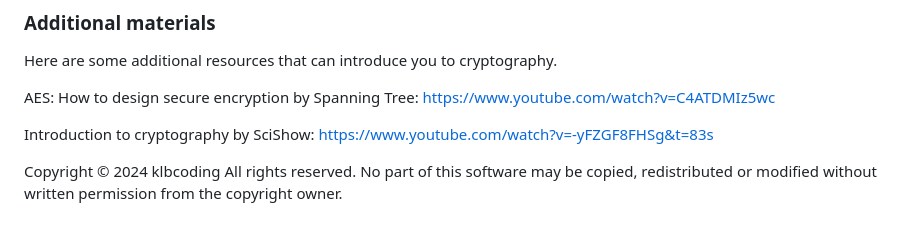
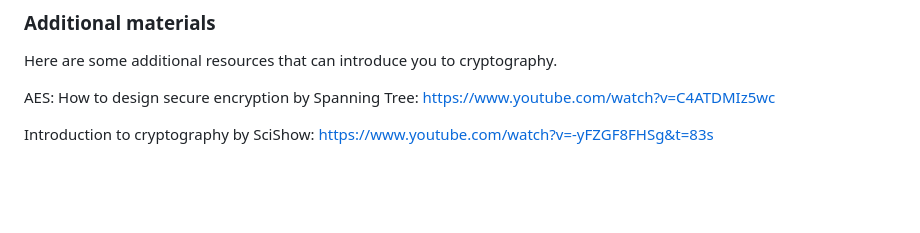
Before and after one commit to klbcoding/EncryptMe, a Markdown page: README.md, the part around the change. GitHub-like rendering; blank space fills up the shorter version.

```diff
--- a/README.md
+++ b/README.md
@@ -140,6 +140,3 @@ Here are some additional resources that can introduce you to cryptography.
 AES: How to design secure encryption by Spanning Tree: https://www.youtube.com/watch?v=C4ATDMIz5wc
 
 Introduction to cryptography by SciShow: https://www.youtube.com/watch?v=-yFZGF8FHSg&t=83s
-
-Copyright © 2024 klbcoding
-All rights reserved. No part of this software may be copied, redistributed or modified without written permission from the copyright owner.
```
